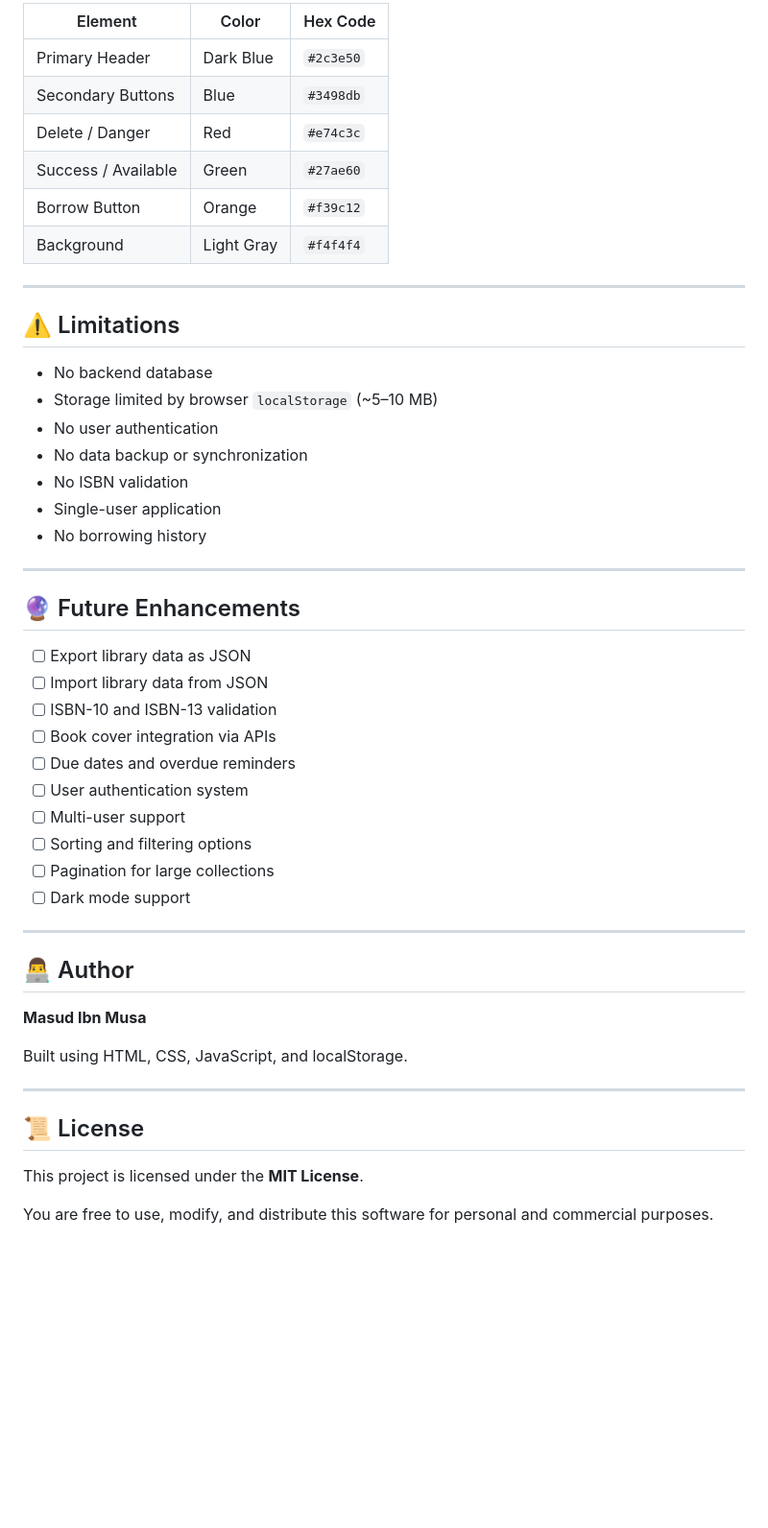
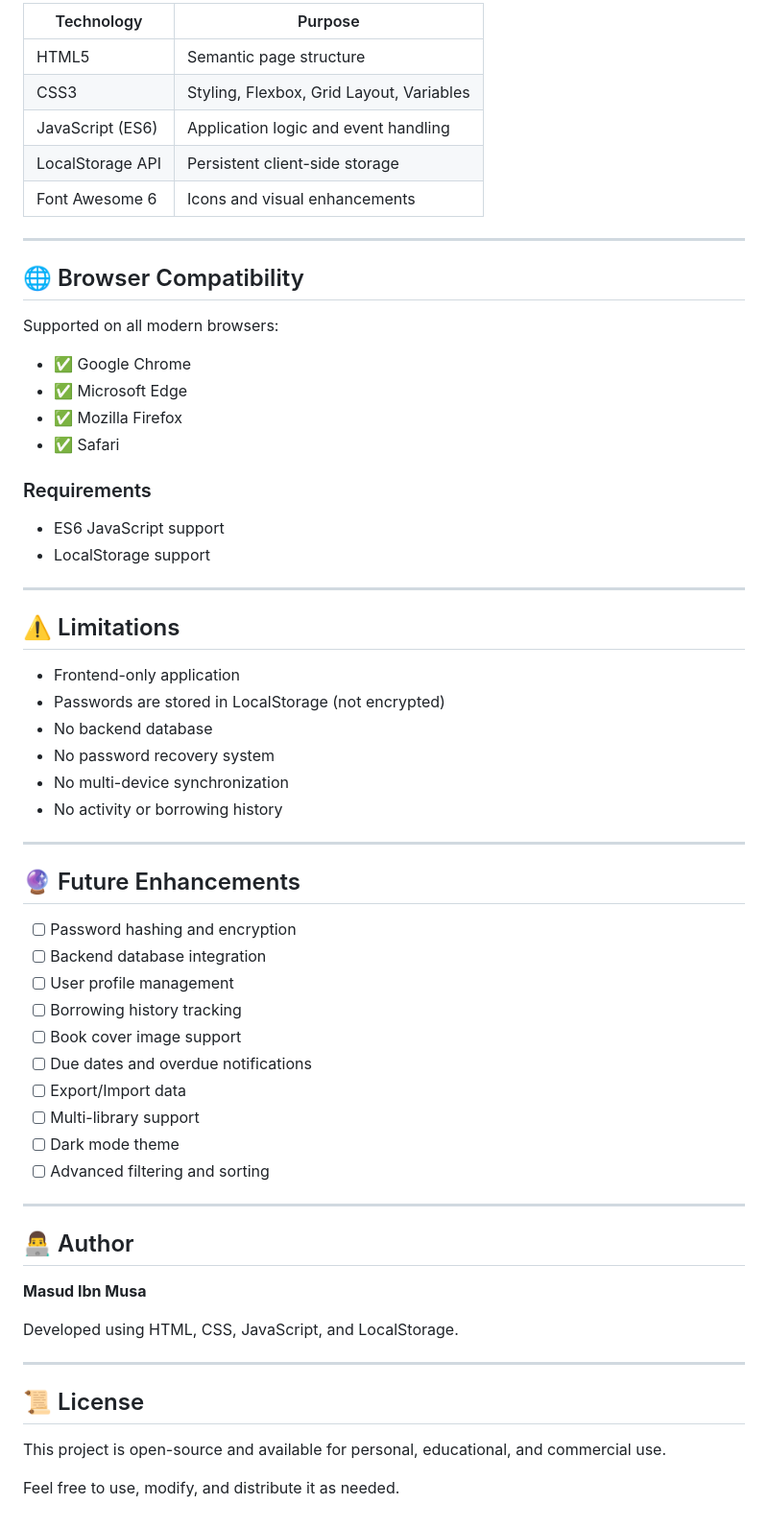
Before and after one commit to masudibnmusa/Smart-Library-Management-System, a Markdown page: README.md, the part around one of its changes. Shown at 96% size. Rendered like a GitHub page; blank space fills up the shorter version.

```diff
--- a/README.md
+++ b/README.md
@@ -182,39 +193,53 @@ Data is automatically loaded whenever the application starts.
 
-| Element | Color | Hex Code |
-|----------|--------|----------|
-| Primary Header | Dark Blue | `#2c3e50` |
-| Secondary Buttons | Blue | `#3498db` |
-| Delete / Danger | Red | `#e74c3c` |
-| Success / Available | Green | `#27ae60` |
-| Borrow Button | Orange | `#f39c12` |
-| Background | Light Gray | `#f4f4f4` |
+| Technology | Purpose |
+|------------|---------|
+| HTML5 | Semantic page structure |
+| CSS3 | Styling, Flexbox, Grid Layout, Variables |
+| JavaScript (ES6) | Application logic and event handling |
+| LocalStorage API | Persistent client-side storage |
+| Font Awesome 6 | Icons and visual enhancements |
+
+---
+
+## 🌐 Browser Compatibility
+
+Supported on all modern browsers:
+
+- ✅ Google Chrome
+- ✅ Microsoft Edge
+- ✅ Mozilla Firefox
+- ✅ Safari
+
+### Requirements
+
+- ES6 JavaScript support
+- LocalStorage support
 
 ---
 
 ## ⚠️ Limitations
 
+- Frontend-only application
+- Passwords are stored in LocalStorage (not encrypted)
 - No backend database
-- Storage limited by browser `localStorage` (~5–10 MB)
-- No user authentication
-- No data backup or synchronization
-- No ISBN validation
-- Single-user application
-- No borrowing history
+- No password recovery system
+- No multi-device synchronization
+- No activity or borrowing history
 
 ---
 
 ## 🔮 Future Enhancements
 
-- [ ] Export library data as JSON
-- [ ] Import library data from JSON
-- [ ] ISBN-10 and ISBN-13 validation
-- [ ] Book cover integration via APIs
-- [ ] Due dates and overdue reminders
-- [ ] User authentication system
-- [ ] Multi-user support
-- [ ] Sorting and filtering options
-- [ ] Pagination for large collections
-- [ ] Dark mode support
+- [ ] Password hashing and encryption
+- [ ] Backend database integration
+- [ ] User profile management
+- [ ] Borrowing history tracking
+- [ ] Book cover image support
+- [ ] Due dates and overdue notifications
+- [ ] Export/Import data
+- [ ] Multi-library support
+- [ ] Dark mode theme
+- [ ] Advanced filtering and sorting
 
 ---
 
@@ -222,12 +247,12 @@ Data is automatically loaded whenever the application starts.
 
 **Masud Ibn Musa**
 
-Built using HTML, CSS, JavaScript, and localStorage.
+Developed using HTML, CSS, JavaScript, and LocalStorage.
 
 ---
 
 ## 📜 License
 
-This project is licensed under the **MIT License**.
+This project is open-source and available for personal, educational, and commercial use.
 
-You are free to use, modify, and distribute this software for personal and commercial purposes.
+Feel free to use, modify, and distribute it as needed.
```
Also changed, not shown: other parts of README.md (+124 -113 lines).
